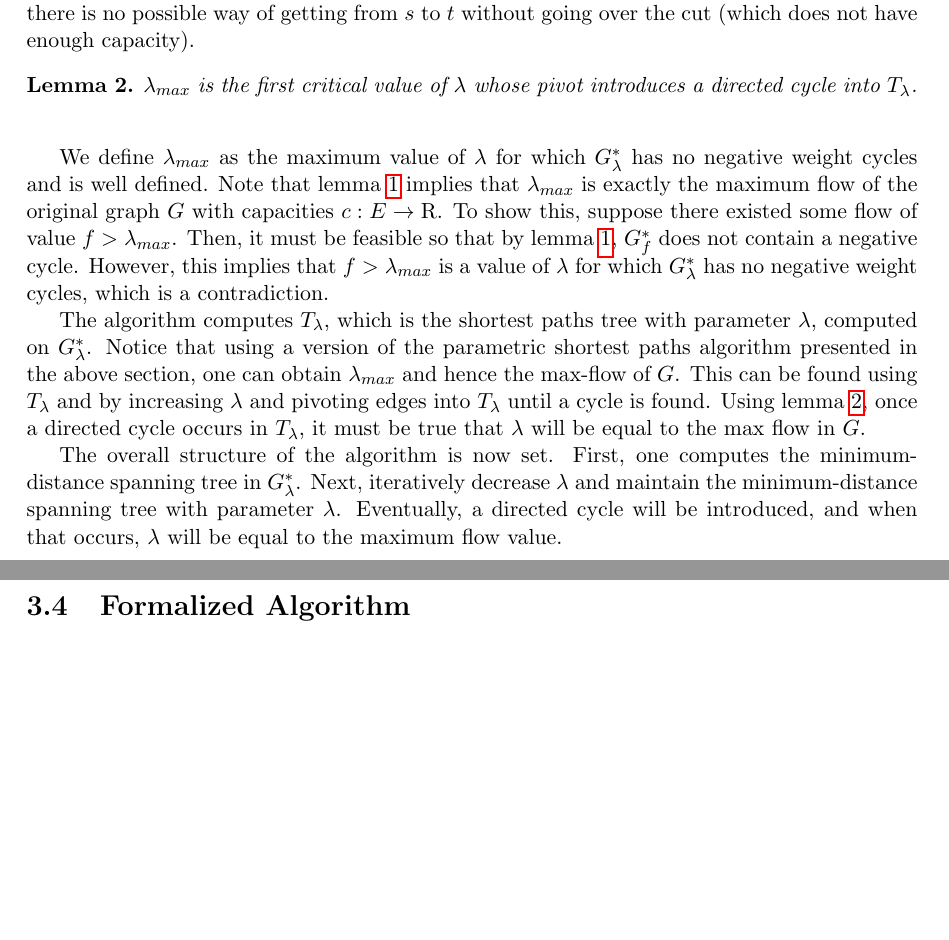
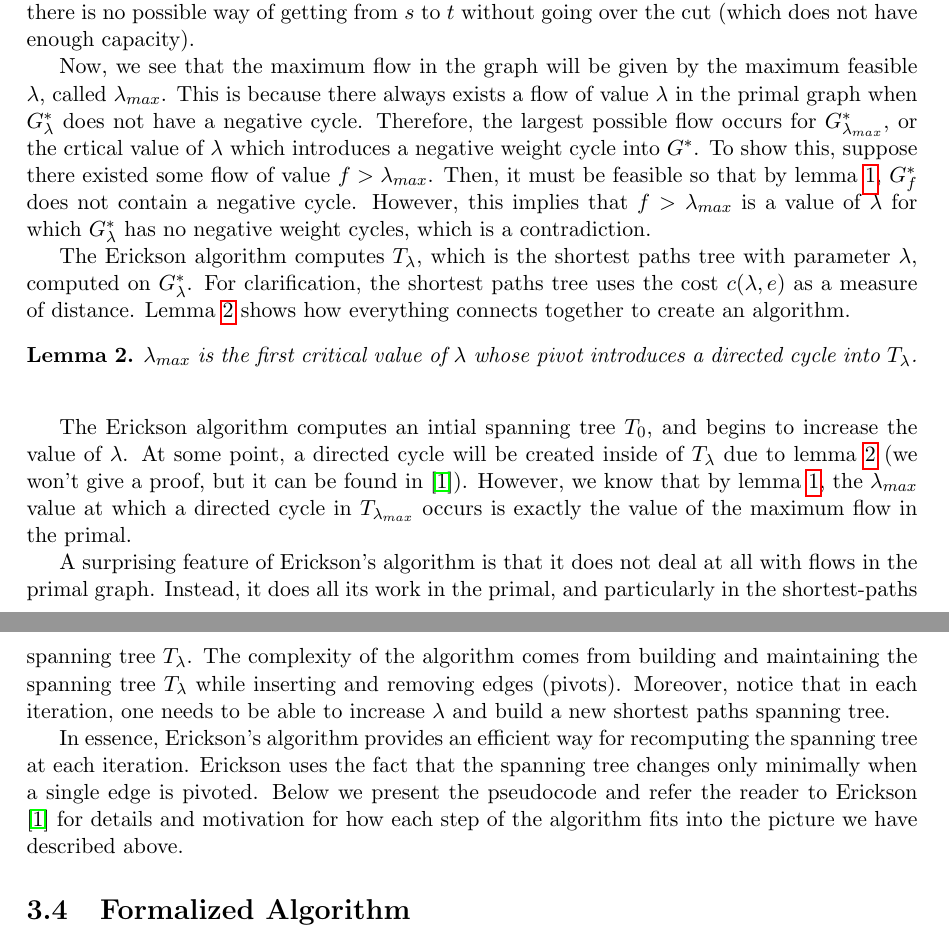
Before and after one commit to jrshoch/msmsmaxflow, a LaTeX document (final_paper.tex): two parts of pages 5 and 6 of 11, joined at a grey line, cut so that both start at the same text, the shorter picture padded with empty space. Compiled offline with pdfLaTeX.

Commit message:
extended the section describing the algorithm itself.

```diff
--- a/final_paper.tex
+++ b/final_paper.tex
@@ -101,16 +101,20 @@ There exists a feasible $s-t$ flow in $G$ with value $\lambda$ if and only if th
 
 Lemma \ref{lem:resid-network} follows because of our insight that $\lambda \in \{-1,0,1\}$. Suppose $G^*_\lambda$ contains a negative-weight cycle. Then one can decompose the cycle into its constituent edges. This implies that for a negative weight cycle $C^*$, one must have $\sum_{e \in C^*} c(e) - \lambda \pi(C) < 0$ by the definition of the costs. This means that $\pi(C) > 0$ since $c(e) \geq 0 \forall e$ and $\lambda \geq 0$. However, from our previous result, we know that $\pi(C) > 0$ implies that $\pi(C) = 1$, which occurs exactly when $C$ is an $(s,t)$ cut. This cut $C$, with capacity less than $\lambda$, does not allow for a feasible flow of value $\lambda$, since there is no possible way of getting from $s$ to $t$ without going over the cut (which does not have enough capacity).
 
+Now, we see that the maximum flow in the graph will be given by the maximum feasible $\lambda$, called $\lambda_{max}$. This is because there always exists a flow of value $\lambda$ in the primal graph when $G^*_\lambda$ does not have a negative cycle. Therefore, the largest possible flow occurs for $G^*_{\lambda_{max}}$, or the crtical value of $\lambda$ which introduces a negative weight cycle into $G^*$. To show this, suppose there existed some flow of value $f > \lambda_{max}$. Then, it must be feasible so that by lemma \ref{lem:resid-network}, $G^*_f$ does not contain a negative cycle. However, this implies that $f > \lambda_{max}$ is a value of $\lambda$ for which $G^*_\lambda$ has no negative weight cycles, which is a contradiction.
+
+The Erickson algorithm computes $T_\lambda$, which is the shortest paths tree with parameter $\lambda$, computed on $G^*_\lambda$. For clarification, the shortest paths tree uses the cost $c(\lambda, e)$ as a measure of distance. Lemma \ref{lem:directed-cycle} shows how everything connects together to create an algorithm.
+
 \begin{lemma}
 $\lambda_{max}$ is the first critical value of $\lambda$ whose pivot introduces a directed cycle into $T_{\lambda}$.
 \label{lem:directed-cycle}
 \end{lemma}
 
-We define $\lambda_{max}$ as the maximum value of $\lambda$ for which $G^*_\lambda$ has no negative weight cycles and is well defined. Note that lemma \ref{lem:resid-network} implies that $\lambda_{max}$ is exactly the maximum flow of the original graph $G$ with capacities $c : E \to \mathrm{R}$. To show this, suppose there existed some flow of value $f > \lambda_{max}$. Then, it must be feasible so that by lemma \ref{lem:resid-network}, $G^*_f$ does not contain a negative cycle. However, this implies that $f > \lambda_{max}$ is a value of $\lambda$ for which $G^*_\lambda$ has no negative weight cycles, which is a contradiction.
+The Erickson algorithm computes an intial spanning tree $T_0$, and begins to increase the value of $\lambda$. At some point, a directed cycle will be created inside of $T_\lambda$ due to lemma \ref{lem:directed-cycle} (we won't give a proof, but it can be found in \cite{erickson2010}). However, we know that by lemma \ref{lem:resid-network}, the $\lambda_{max}$ value at which a directed cycle in $T_{\lambda_{max}}$ occurs is exactly the value of the maximum flow in the primal.
 
-The algorithm computes $T_\lambda$, which is the shortest paths tree with parameter $\lambda$, computed on $G^*_\lambda$. Notice that using a version of the parametric shortest paths algorithm presented in the above section, one can obtain $\lambda_{max}$ and hence the max-flow of $G$. This can be found using $T_\lambda$ and by increasing $\lambda$ and pivoting edges into $T_\lambda$ until a cycle is found. Using lemma \ref{lem:directed-cycle}, once a directed cycle occurs in $T_{\lambda}$, it must be true that $\lambda$ will be equal to the max flow in $G$.
+A surprising feature of Erickson's algorithm is that it does not deal at all with flows in the primal graph. Instead, it does all its work in the primal, and particularly in the shortest-paths spanning tree $T_{\lambda}$. The complexity of the algorithm comes from building and maintaining the spanning tree $T_{\lambda}$ while inserting and removing edges (pivots). Moreover, notice that in each iteration, one needs to be able to increase $\lambda$ and build a new shortest paths spanning tree.
 
-The overall structure of the algorithm is now set. First, one computes the minimum-distance spanning tree in $G^*_\lambda$. Next, iteratively decrease $\lambda$ and maintain the minimum-distance spanning tree with parameter $\lambda$. Eventually, a directed cycle will be introduced, and when that occurs, $\lambda$ will be equal to the maximum flow value.
+In essence, Erickson's algorithm provides an efficient way for recomputing the spanning tree at each iteration. Erickson uses the fact that the spanning tree changes only minimally when a single edge is pivoted. Below we present the pseudocode and refer the reader to Erickson \cite{erickson2010} for details and motivation for how each step of the algorithm fits into the picture we have described above.
 
 \subsection{Formalized Algorithm}
 
```
Also changed, not shown: final_paper.pdf, 3 other files.
